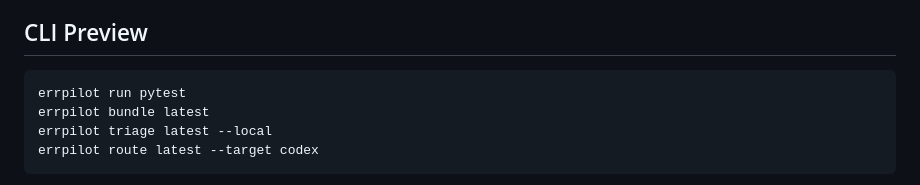
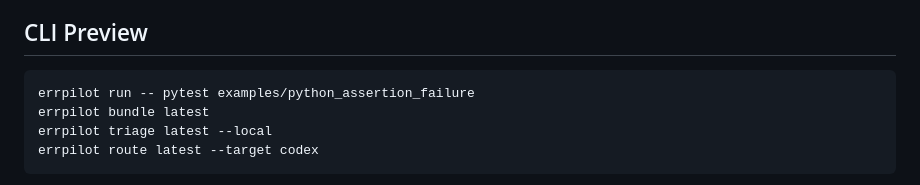
Before and after one commit to YangchenxiWu/errpilot, a Markdown page: README.md, the part around the change. Drawn GitHub-style.

Commit message:
Fix README and demo command consistency

````diff
--- a/README.md
+++ b/README.md
@@ -43,7 +43,7 @@ Direct repair execution is intentionally outside the current implementation.
 ## CLI Preview
 
 ```bash
-errpilot run pytest
+errpilot run -- pytest examples/python_assertion_failure
 errpilot bundle latest
 errpilot triage latest --local
 errpilot route latest --target codex
````
Also changed, not shown: docs/demo_script.md (+8 -1 lines).
